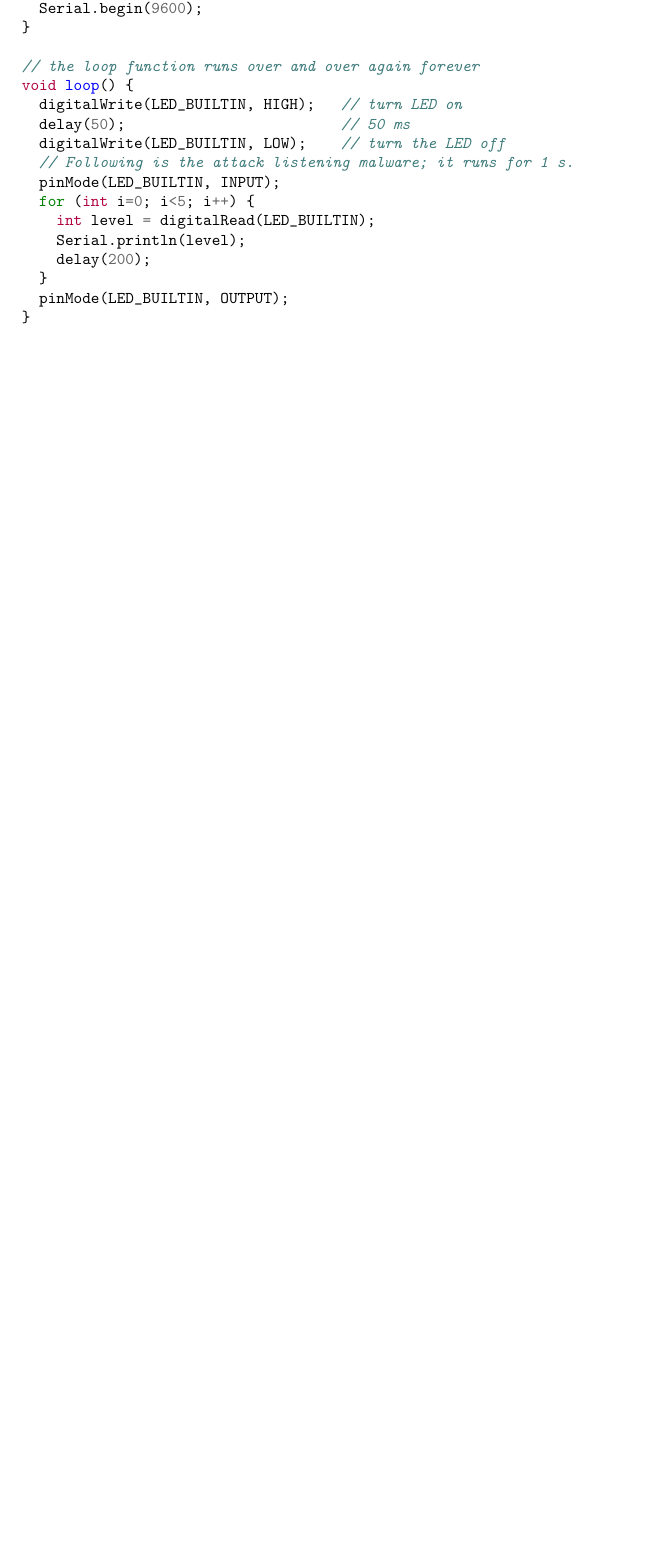
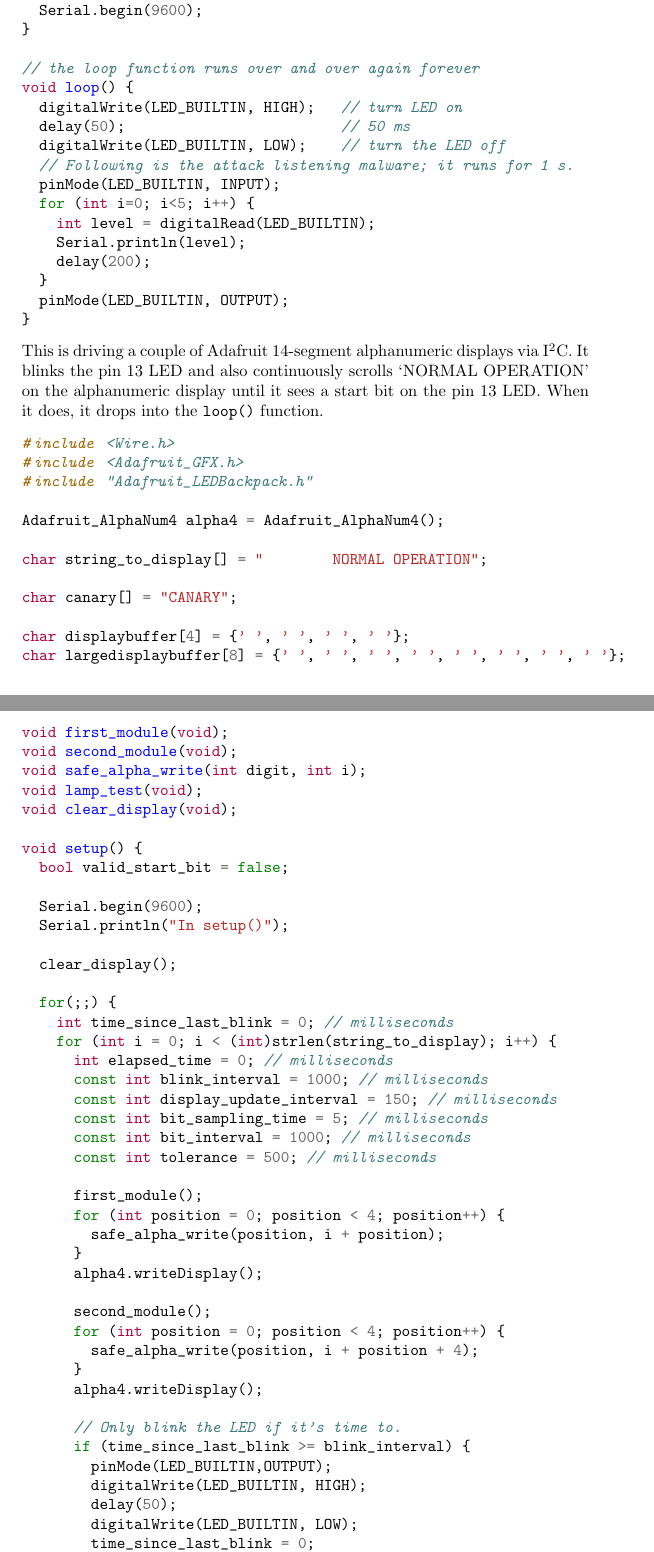
Before and after one commit to jloughry/theory_of_attack, a LaTeX paper (theory_of_attack.tex): part of page 2 of 2 before the commit and two parts of pages 2 and 3 of 6 after it, the two joined at a grey line, cut so that both start at the same text, the shorter picture padded with empty space. Compiled offline with pdfLaTeX.

Commit message:
alphanumeric display and blinking LED

```diff
--- a/theory_of_attack.tex
+++ b/theory_of_attack.tex
@@ -64,3 +64,64 @@ void loop() {
   pinMode(LED_BUILTIN, OUTPUT);
 }
 \end{minted}
+This is driving a couple of Adafruit 14-segment alphanumeric displays via
+I\textsuperscript{2}C. It blinks the pin 13 LED and also continuously scrolls
+`NORMAL OPERATION' on the alphanumeric display until it sees a start bit on the
+pin 13 LED. When it does, it drops into the \texttt{loop()} function.
+\begin{minted}{c}
+#include <Wire.h>
+#include <Adafruit_GFX.h>
+#include "Adafruit_LEDBackpack.h"
+
+Adafruit_AlphaNum4 alpha4 = Adafruit_AlphaNum4();
+
+char string_to_display[] = "        NORMAL OPERATION";
+
+char canary[] = "CANARY";
+
+char displaybuffer[4] = {' ', ' ', ' ', ' '};
+char largedisplaybuffer[8] = {' ', ' ', ' ', ' ', ' ', ' ', ' ', ' '};
+
+void first_module(void);
+void second_module(void);
+void safe_alpha_write(int digit, int i);
+void lamp_test(void);
+void clear_display(void);
+
+void setup() {
+  bool valid_start_bit = false;
+
+  Serial.begin(9600);
+  Serial.println("In setup()");
+
+  clear_display();
+
+  for(;;) {
+    int time_since_last_blink = 0; // milliseconds
+    for (int i = 0; i < (int)strlen(string_to_display); i++) {
+      int elapsed_time = 0; // milliseconds
+      const int blink_interval = 1000; // milliseconds
+      const int display_update_interval = 150; // milliseconds
+      const int bit_sampling_time = 5; // milliseconds
+      const int bit_interval = 1000; // milliseconds
+      const int tolerance = 500; // milliseconds
+
+      first_module();
+      for (int position = 0; position < 4; position++) {
+        safe_alpha_write(position, i + position);
+      }
+      alpha4.writeDisplay();
+
+      second_module();
+      for (int position = 0; position < 4; position++) {
+        safe_alpha_write(position, i + position + 4);
+      }
+      alpha4.writeDisplay();
+
+      // Only blink the LED if it's time to.
+      if (time_since_last_blink >= blink_interval) {
+        pinMode(LED_BUILTIN,OUTPUT);
+        digitalWrite(LED_BUILTIN, HIGH);
+        delay(50);
+        digitalWrite(LED_BUILTIN, LOW);
+        time_since_last_blink = 0;
@@ -66,0 +137 @@ void loop() {
+        time_since_last_blink += bit_sampling_time;
@@ -67 +162,81 @@ void loop() {
+      delay(display_update_interval - elapsed_time);
+      time_since_last_blink += (display_update_interval - elapsed_time);
+      elapsed_time = 0; // Reset the timer.
+    }
+    if (valid_start_bit) {
+      break;
+    }
+  }
+}
+
+void loop() {
+  Serial.println("I'm listening.");
+  delay(10000);
+}
+
+void safe_alpha_write(int digit, int i) {
+  if(i < (int)strlen(string_to_display)) {
+        alpha4.writeDigitAscii(digit, string_to_display[i]);
+  }
+  else {
+    alpha4.writeDigitAscii(digit, ' ');
+  }
+}
+
+void lamp_test(void) {
+  alpha4.begin(0x70);
+  alpha4.writeDigitRaw(0, 0xFFFF);
+  alpha4.writeDisplay();
+  delay(50);
+  alpha4.writeDigitRaw(0, 0x0);
+  alpha4.writeDigitRaw(1, 0xFFFF);
+  alpha4.writeDisplay();
+  delay(50);
+  alpha4.writeDigitRaw(1, 0x0);
+  alpha4.writeDigitRaw(2, 0xFFFF);
+  alpha4.writeDisplay();
+  delay(50);
+  alpha4.writeDigitRaw(2, 0x0);
+  alpha4.writeDigitRaw(3, 0xFFFF);
+  alpha4.writeDisplay();
+  delay(50);
+  alpha4.writeDigitRaw(3, 0x0);
+  alpha4.writeDisplay();
+  alpha4.begin(0x71);
+  alpha4.writeDigitRaw(0, 0xFFFF);
+  alpha4.writeDisplay();
+  delay(50);
+  alpha4.writeDigitRaw(0, 0x00);
+  alpha4.writeDigitRaw(1, 0xFFFF);
+  alpha4.writeDisplay();
+  delay(50);
+  alpha4.writeDigitRaw(1, 0x0);
+  alpha4.writeDigitRaw(2, 0xFFFF);
+  alpha4.writeDisplay();
+  delay(50);
+  alpha4.writeDigitRaw(2, 0x0);
+  alpha4.writeDigitRaw(3, 0xFFFF);
+  alpha4.writeDisplay();
+  delay(50);
+  alpha4.writeDigitRaw(3, 0x0);
+  alpha4.writeDisplay();
+}
+
+void clear_display(void) {
+  first_module();
+  alpha4.clear();
+  alpha4.writeDisplay();
+  second_module();
+  alpha4.clear();
+  alpha4.writeDisplay();
+}
+
+void first_module(void) {
+  alpha4.begin(0x70);
+}
+
+void second_module(void) {
+  alpha4.begin(0x71);
+}
+\end{minted}
 \end{document}
```
Also changed, not shown: theory_of_attack.tex (33 more changed lines), 1 other file.
